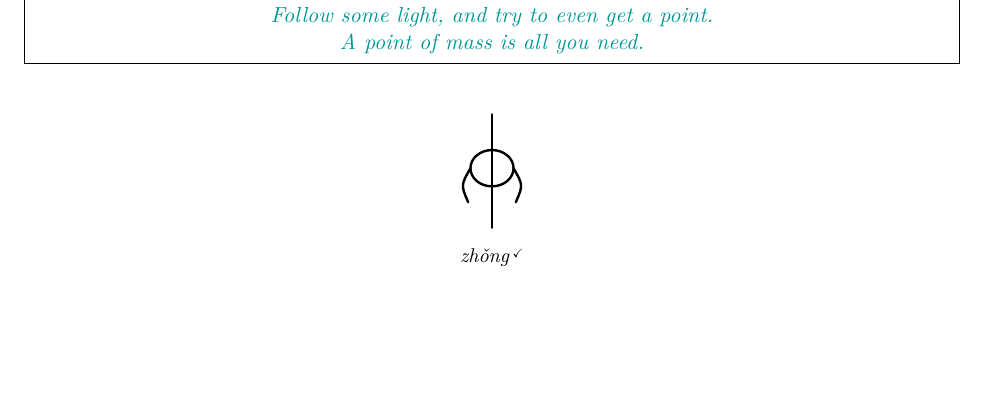
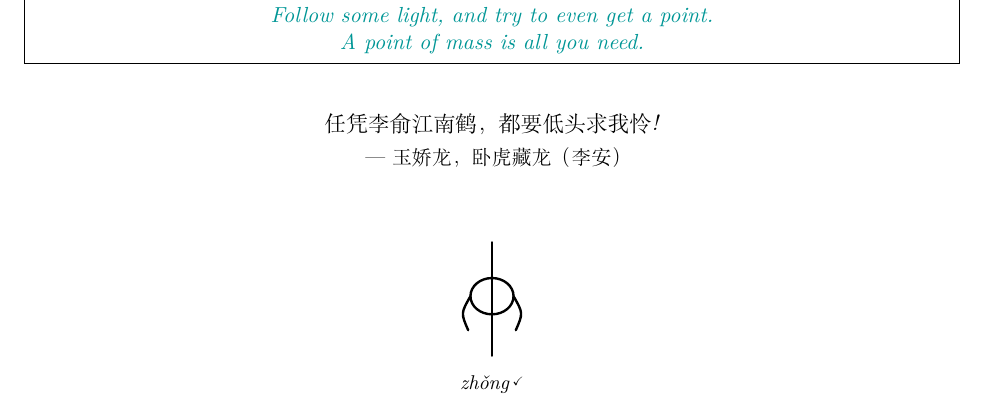
Before and after one commit to JianghanZHang/Agentic-Theory, a LaTeX thesis (main.tex, which reads appendices/gaokao.tex): part of page 139 of 140, cut so that both start at the same text, the shorter picture padded with empty space. Compiled offline with XeLaTeX; a missing font is replaced by an installed copy or a similar font.

Commit message:
paper: 任凭李俞江南鹤 — 玉娇龙 (卧虎藏龙, 李安)
Co-Authored-By: Claude Opus 4.6 <noreply@anthropic.com>

```diff
--- a/appendices/gaokao.tex
+++ b/appendices/gaokao.tex
@@ -676,6 +676,14 @@ About one year later, \textcolor{sword}{I wrote this thesis.}
 
 \bigskip
 \begin{center}
+\textit{任凭李俞江南鹤，都要低头求我怜!}
+
+\smallskip
+{\small --- 玉娇龙，\textit{卧虎藏龙}（李安）}
+\end{center}
+
+\bigskip
+\begin{center}
 % ── 甲骨文「中」── oracle bone script: a banner-pole through a ring
 \begin{tikzpicture}[line width=1.2pt, line cap=round, line join=round]
   % Pole (vertical shaft)
```
